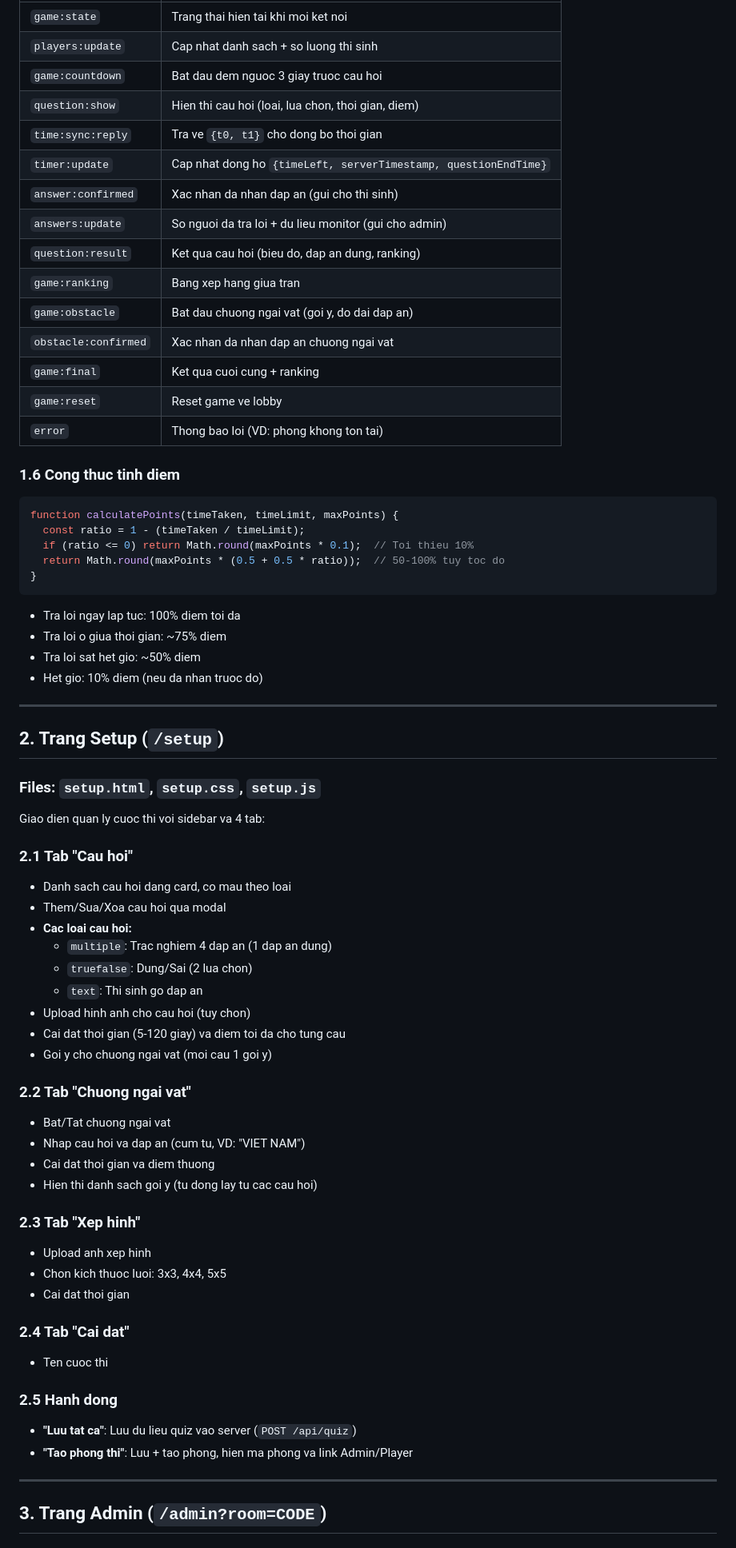
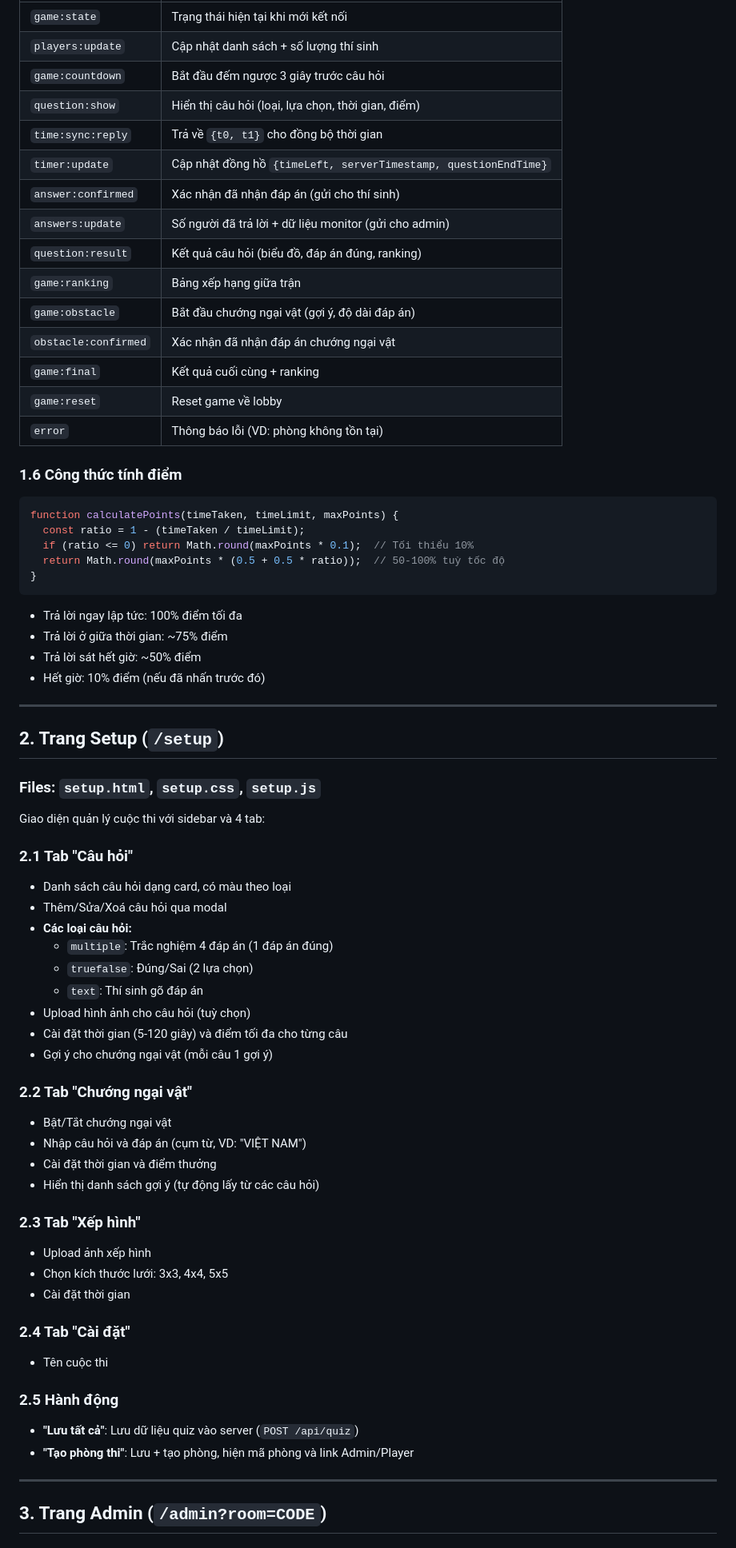
Before and after one commit to VuVietAnh2309/puzzle, a Markdown page: DOCS.md, the part around one of its changes. Shown at 80% size. GitHub-like rendering.

````diff
--- a/DOCS.md
+++ b/DOCS.md
@@ -140,34 +140,34 @@ rooms[code] = {
 |------------------------|------------------------------------------------------|
-| `game:state`           | Trang thai hien tai khi moi ket noi                  |
-| `players:update`       | Cap nhat danh sach + so luong thi sinh               |
-| `game:countdown`       | Bat dau dem nguoc 3 giay truoc cau hoi               |
-| `question:show`        | Hien thi cau hoi (loai, lua chon, thoi gian, diem)   |
-| `time:sync:reply`      | Tra ve `{t0, t1}` cho dong bo thoi gian              |
-| `timer:update`         | Cap nhat dong ho `{timeLeft, serverTimestamp, questionEndTime}` |
-| `answer:confirmed`     | Xac nhan da nhan dap an (gui cho thi sinh)           |
-| `answers:update`       | So nguoi da tra loi + du lieu monitor (gui cho admin) |
-| `question:result`      | Ket qua cau hoi (bieu do, dap an dung, ranking)      |
-| `game:ranking`         | Bang xep hang giua tran                              |
-| `game:obstacle`        | Bat dau chuong ngai vat (goi y, do dai dap an)       |
-| `obstacle:confirmed`   | Xac nhan da nhan dap an chuong ngai vat              |
-| `game:final`           | Ket qua cuoi cung + ranking                          |
-| `game:reset`           | Reset game ve lobby                                  |
-| `error`                | Thong bao loi (VD: phong khong ton tai)              |
+| `game:state`           | Trạng thái hiện tại khi mới kết nối                  |
+| `players:update`       | Cập nhật danh sách + số lượng thí sinh               |
+| `game:countdown`       | Bắt đầu đếm ngược 3 giây trước câu hỏi               |
+| `question:show`        | Hiển thị câu hỏi (loại, lựa chọn, thời gian, điểm)   |
+| `time:sync:reply`      | Trả về `{t0, t1}` cho đồng bộ thời gian              |
+| `timer:update`         | Cập nhật đồng hồ `{timeLeft, serverTimestamp, questionEndTime}` |
+| `answer:confirmed`     | Xác nhận đã nhận đáp án (gửi cho thí sinh)           |
+| `answers:update`       | Số người đã trả lời + dữ liệu monitor (gửi cho admin) |
+| `question:result`      | Kết quả câu hỏi (biểu đồ, đáp án đúng, ranking)      |
+| `game:ranking`         | Bảng xếp hạng giữa trận                              |
+| `game:obstacle`        | Bắt đầu chướng ngại vật (gợi ý, độ dài đáp án)       |
+| `obstacle:confirmed`   | Xác nhận đã nhận đáp án chướng ngại vật              |
+| `game:final`           | Kết quả cuối cùng + ranking                          |
+| `game:reset`           | Reset game về lobby                                  |
+| `error`                | Thông báo lỗi (VD: phòng không tồn tại)              |
 
-### 1.6 Cong thuc tinh diem
+### 1.6 Công thức tính điểm
 
 ```javascript
 function calculatePoints(timeTaken, timeLimit, maxPoints) {
   const ratio = 1 - (timeTaken / timeLimit);
-  if (ratio <= 0) return Math.round(maxPoints * 0.1);  // Toi thieu 10%
-  return Math.round(maxPoints * (0.5 + 0.5 * ratio));  // 50-100% tuy toc do
+  if (ratio <= 0) return Math.round(maxPoints * 0.1);  // Tối thiểu 10%
+  return Math.round(maxPoints * (0.5 + 0.5 * ratio));  // 50-100% tuỳ tốc độ
 }
 ```
 
-- Tra loi ngay lap tuc: 100% diem toi da
-- Tra loi o giua thoi gian: ~75% diem
-- Tra loi sat het gio: ~50% diem
-- Het gio: 10% diem (neu da nhan truoc do)
+- Trả lời ngay lập tức: 100% điểm tối đa
+- Trả lời ở giữa thời gian: ~75% điểm
+- Trả lời sát hết giờ: ~50% điểm
+- Hết giờ: 10% điểm (nếu đã nhấn trước đó)
 
 ---
 
@@ -175,36 +175,36 @@ function calculatePoints(timeTaken, timeLimit, maxPoints) {
 
 ### Files: `setup.html`, `setup.css`, `setup.js`
 
-Giao dien quan ly cuoc thi voi sidebar va 4 tab:
+Giao diện quản lý cuộc thi với sidebar và 4 tab:
 
-### 2.1 Tab "Cau hoi"
-- Danh sach cau hoi dang card, co mau theo loai
-- Them/Sua/Xoa cau hoi qua modal
-- **Cac loai cau hoi:**
-  - `multiple`: Trac nghiem 4 dap an (1 dap an dung)
-  - `truefalse`: Dung/Sai (2 lua chon)
-  - `text`: Thi sinh go dap an
-- Upload hinh anh cho cau hoi (tuy chon)
-- Cai dat thoi gian (5-120 giay) va diem toi da cho tung cau
-- Goi y cho chuong ngai vat (moi cau 1 goi y)
+### 2.1 Tab "Câu hỏi"
+- Danh sách câu hỏi dạng card, có màu theo loại
+- Thêm/Sửa/Xoá câu hỏi qua modal
+- **Các loại câu hỏi:**
+  - `multiple`: Trắc nghiệm 4 đáp án (1 đáp án đúng)
+  - `truefalse`: Đúng/Sai (2 lựa chọn)
+  - `text`: Thí sinh gõ đáp án
+- Upload hình ảnh cho câu hỏi (tuỳ chọn)
+- Cài đặt thời gian (5-120 giây) và điểm tối đa cho từng câu
+- Gợi ý cho chướng ngại vật (mỗi câu 1 gợi ý)
 
-### 2.2 Tab "Chuong ngai vat"
-- Bat/Tat chuong ngai vat
-- Nhap cau hoi va dap an (cum tu, VD: "VIET NAM")
-- Cai dat thoi gian va diem thuong
-- Hien thi danh sach goi y (tu dong lay tu cac cau hoi)
+### 2.2 Tab "Chướng ngại vật"
+- Bật/Tắt chướng ngại vật
+- Nhập câu hỏi và đáp án (cụm từ, VD: "VIỆT NAM")
+- Cài đặt thời gian và điểm thưởng
+- Hiển thị danh sách gợi ý (tự động lấy từ các câu hỏi)
 
-### 2.3 Tab "Xep hinh"
-- Upload anh xep hinh
-- Chon kich thuoc luoi: 3x3, 4x4, 5x5
-- Cai dat thoi gian
+### 2.3 Tab "Xếp hình"
+- Upload ảnh xếp hình
+- Chọn kích thước lưới: 3x3, 4x4, 5x5
+- Cài đặt thời gian
 
-### 2.4 Tab "Cai dat"
-- Ten cuoc thi
+### 2.4 Tab "Cài đặt"
+- Tên cuộc thi
 
-### 2.5 Hanh dong
-- **"Luu tat ca"**: Luu du lieu quiz vao server (`POST /api/quiz`)
-- **"Tao phong thi"**: Luu + tao phong, hien ma phong va link Admin/Player
+### 2.5 Hành động
+- **"Lưu tất cả"**: Lưu dữ liệu quiz vào server (`POST /api/quiz`)
+- **"Tạo phòng thi"**: Lưu + tạo phòng, hiện mã phòng và link Admin/Player
 
 ---
 
````
Also changed, not shown: other parts of DOCS.md (+276 -276 lines).
